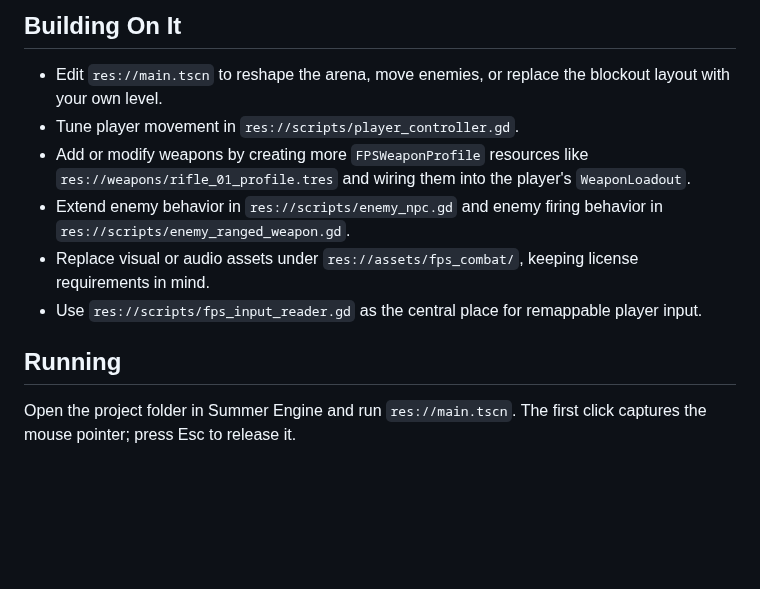
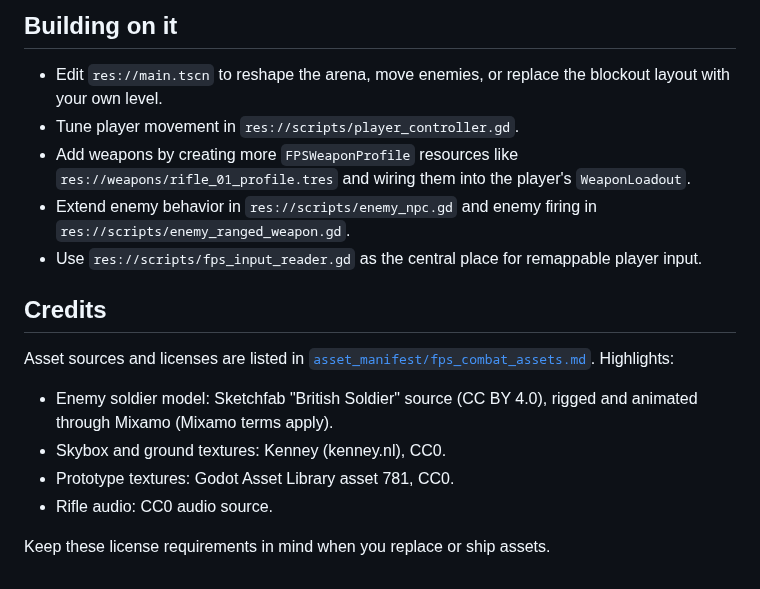
Before and after one commit to SummerEngine/template-3d-fps-simple-animated-npc, a Markdown page: README.md, the part around one of its changes. Rendered like a GitHub page; blank space fills up the shorter version.

```diff
--- a/README.md
+++ b/README.md
@@ -35,13 +49,19 @@ Gamepad input mappings are also included for movement, look, jump, crouch, shoot
 
-## Building On It
+## Building on it
 
 - Edit `res://main.tscn` to reshape the arena, move enemies, or replace the blockout layout with your own level.
 - Tune player movement in `res://scripts/player_controller.gd`.
-- Add or modify weapons by creating more `FPSWeaponProfile` resources like `res://weapons/rifle_01_profile.tres` and wiring them into the player's `WeaponLoadout`.
-- Extend enemy behavior in `res://scripts/enemy_npc.gd` and enemy firing behavior in `res://scripts/enemy_ranged_weapon.gd`.
-- Replace visual or audio assets under `res://assets/fps_combat/`, keeping license requirements in mind.
+- Add weapons by creating more `FPSWeaponProfile` resources like `res://weapons/rifle_01_profile.tres` and wiring them into the player's `WeaponLoadout`.
+- Extend enemy behavior in `res://scripts/enemy_npc.gd` and enemy firing in `res://scripts/enemy_ranged_weapon.gd`.
 - Use `res://scripts/fps_input_reader.gd` as the central place for remappable player input.
 
-## Running
+## Credits
 
-Open the project folder in Summer Engine and run `res://main.tscn`. The first click captures the mouse pointer; press Esc to release it.
+Asset sources and licenses are listed in [`asset_manifest/fps_combat_assets.md`](asset_manifest/fps_combat_assets.md). Highlights:
+
+- Enemy soldier model: Sketchfab "British Soldier" source (CC BY 4.0), rigged and animated through Mixamo (Mixamo terms apply).
+- Skybox and ground textures: Kenney (kenney.nl), CC0.
+- Prototype textures: Godot Asset Library asset 781, CC0.
+- Rifle audio: CC0 audio source.
+
+Keep these license requirements in mind when you replace or ship assets.
```
Also changed, not shown: other parts of README.md (+26 -12 lines), docs/cover.jpg (added).
